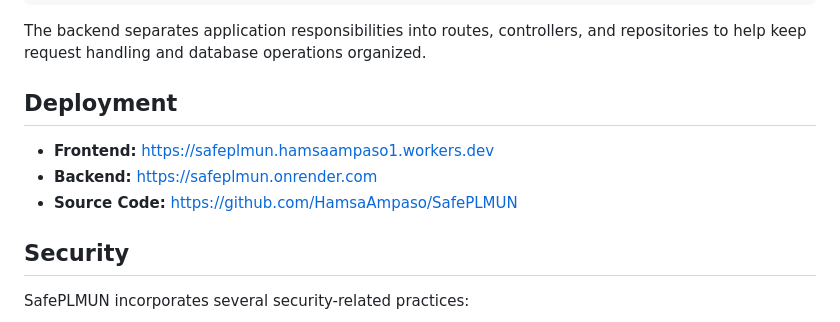
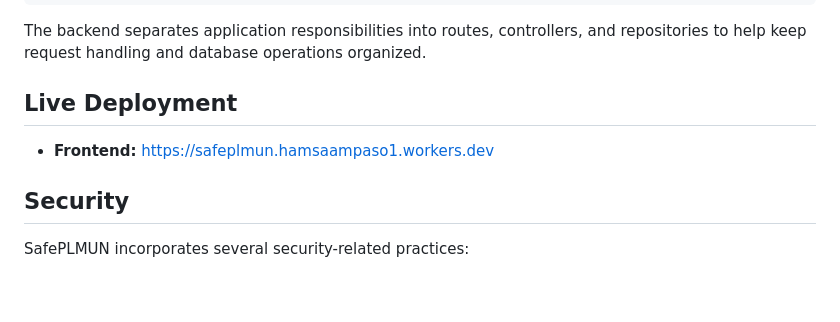
Before and after one commit to HamsaAmpaso/SafePLMUN, a Markdown page: README.md, the part around the change. GitHub-like rendering; blank space fills up the shorter version.

Commit message:
Revise deployment section in README
Updated deployment section with live links.

```diff
--- a/README.md
+++ b/README.md
@@ -57,11 +57,10 @@ SafePLMUN uses a client-server architecture. The frontend communicates with the
 
 The backend separates application responsibilities into routes, controllers, and repositories to help keep request handling and database operations organized.
 
-## Deployment
+## Live Deployment
 
 - **Frontend:** https://safeplmun.hamsaampaso1.workers.dev
-- **Backend:** https://safeplmun.onrender.com
-- **Source Code:** https://github.com/HamsaAmpaso/SafePLMUN
+
 
 ## Security
 
```
